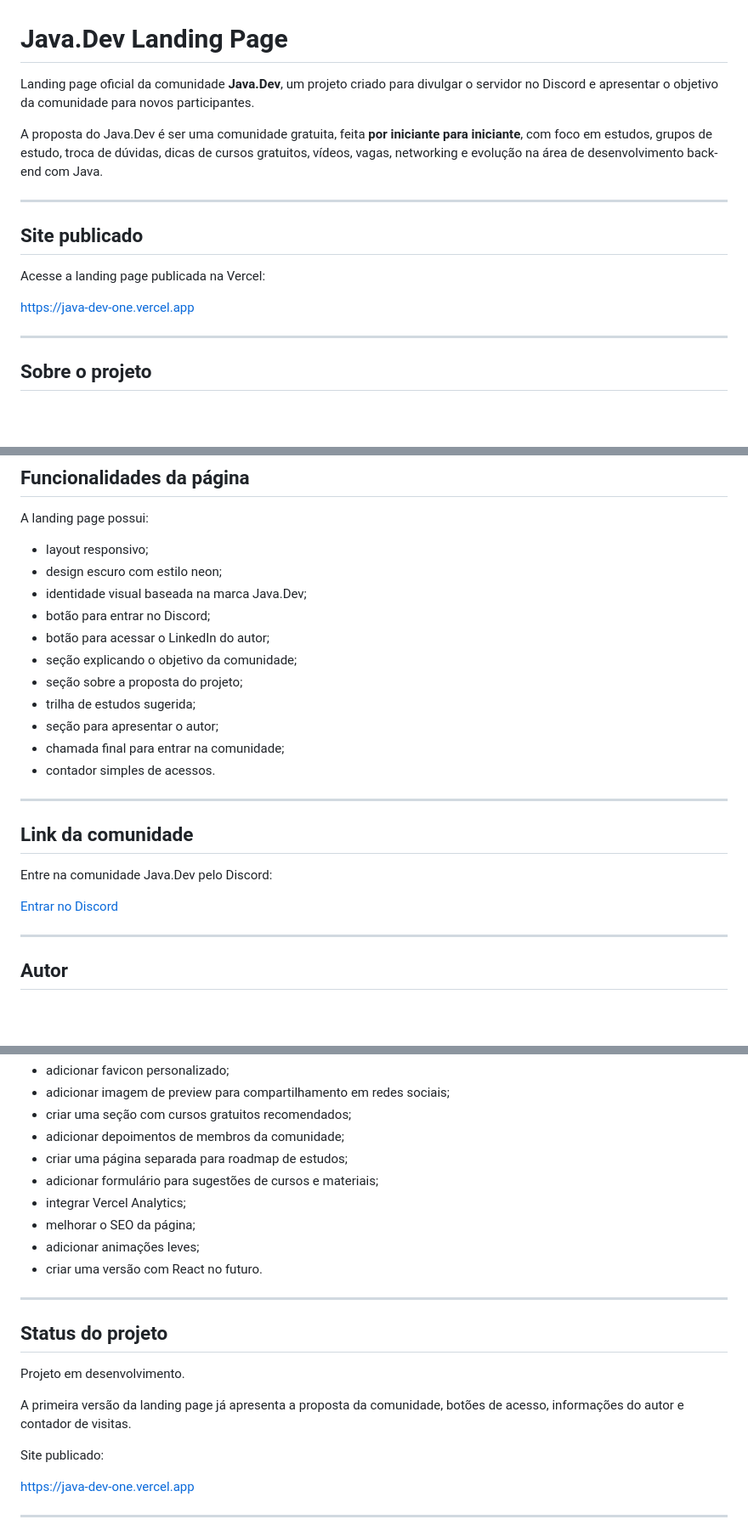
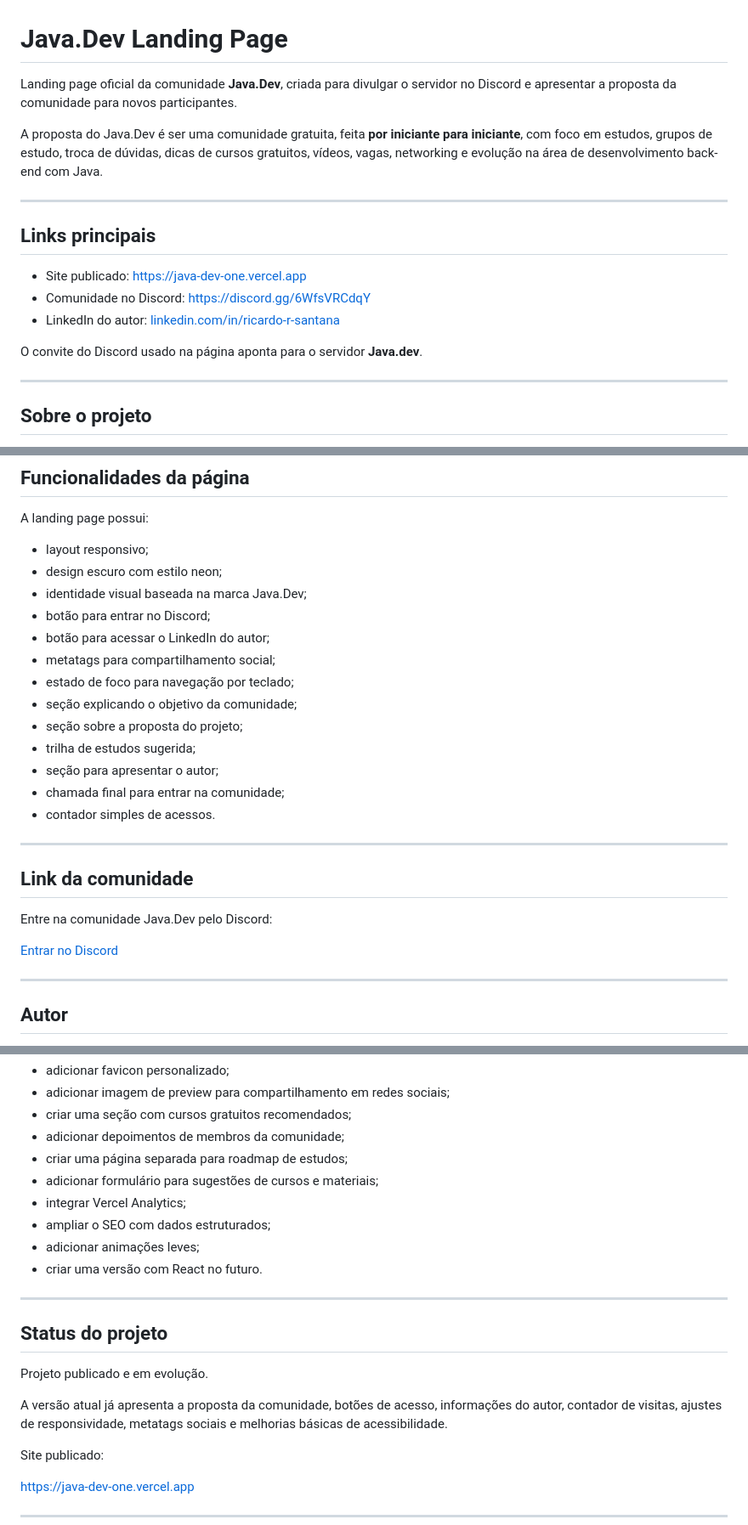
Before and after one commit to Ric-ardo28/java-dev-landing-page, a Markdown page: README.md, 3 parts joined by grey strips. Shown at 85% size. Drawn GitHub-style; blank space fills up the shorter version.

Commit message:
Update README links and project status

```diff
--- a/README.md
+++ b/README.md
@@ -1,16 +1,18 @@
 # Java.Dev Landing Page
 
-Landing page oficial da comunidade **Java.Dev**, um projeto criado para divulgar o servidor no Discord e apresentar o objetivo da comunidade para novos participantes.
+Landing page oficial da comunidade **Java.Dev**, criada para divulgar o servidor no Discord e apresentar a proposta da comunidade para novos participantes.
 
 A proposta do Java.Dev é ser uma comunidade gratuita, feita **por iniciante para iniciante**, com foco em estudos, grupos de estudo, troca de dúvidas, dicas de cursos gratuitos, vídeos, vagas, networking e evolução na área de desenvolvimento back-end com Java.
 
 ---
 
-## Site publicado
+## Links principais
 
-Acesse a landing page publicada na Vercel:
+- Site publicado: [https://java-dev-one.vercel.app](https://java-dev-one.vercel.app)
+- Comunidade no Discord: [https://discord.gg/6WfsVRCdqY](https://discord.gg/6WfsVRCdqY)
+- LinkedIn do autor: [linkedin.com/in/ricardo-r-santana](https://www.linkedin.com/in/ricardo-r-santana/)
 
-[https://java-dev-one.vercel.app](https://java-dev-one.vercel.app)
+O convite do Discord usado na página aponta para o servidor **Java.dev**.
 
 ---
 
@@ -77,6 +79,8 @@ A landing page possui:
 - identidade visual baseada na marca Java.Dev;
 - botão para entrar no Discord;
 - botão para acessar o LinkedIn do autor;
+- metatags para compartilhamento social;
+- estado de foco para navegação por teclado;
 - seção explicando o objetivo da comunidade;
 - seção sobre a proposta do projeto;
 - trilha de estudos sugerida;
@@ -242,7 +246,7 @@ Algumas ideias para evoluir o projeto:
 - criar uma página separada para roadmap de estudos;
 - adicionar formulário para sugestões de cursos e materiais;
 - integrar Vercel Analytics;
-- melhorar o SEO da página;
+- ampliar o SEO com dados estruturados;
 - adicionar animações leves;
 - criar uma versão com React no futuro.
 
@@ -250,9 +254,9 @@ Algumas ideias para evoluir o projeto:
 
 ## Status do projeto
 
-Projeto em desenvolvimento.
+Projeto publicado e em evolução.
 
-A primeira versão da landing page já apresenta a proposta da comunidade, botões de acesso, informações do autor e contador de visitas.
+A versão atual já apresenta a proposta da comunidade, botões de acesso, informações do autor, contador de visitas, ajustes de responsividade, metatags sociais e melhorias básicas de acessibilidade.
 
 Site publicado:
 
```
Also changed, not shown: other parts of README.md (+1 -1 lines).
